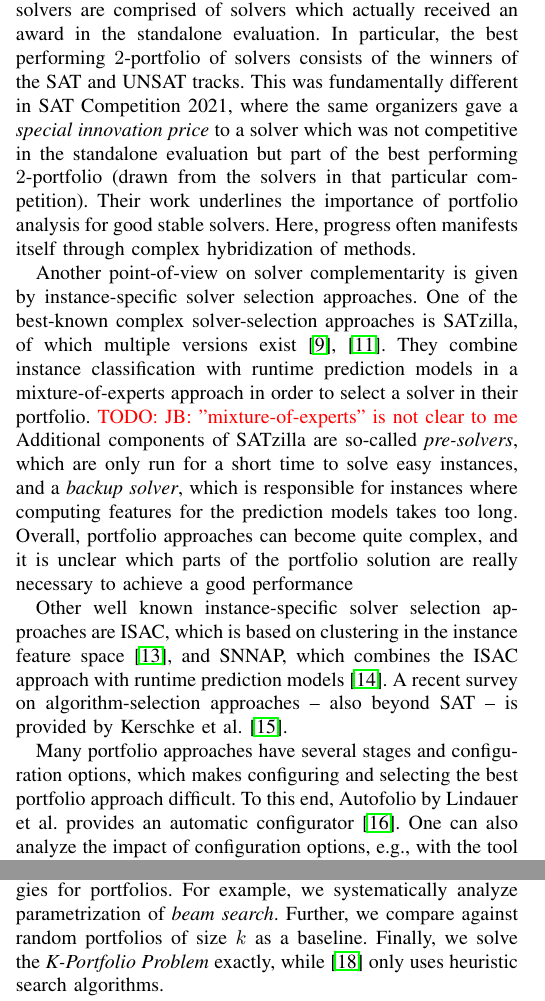
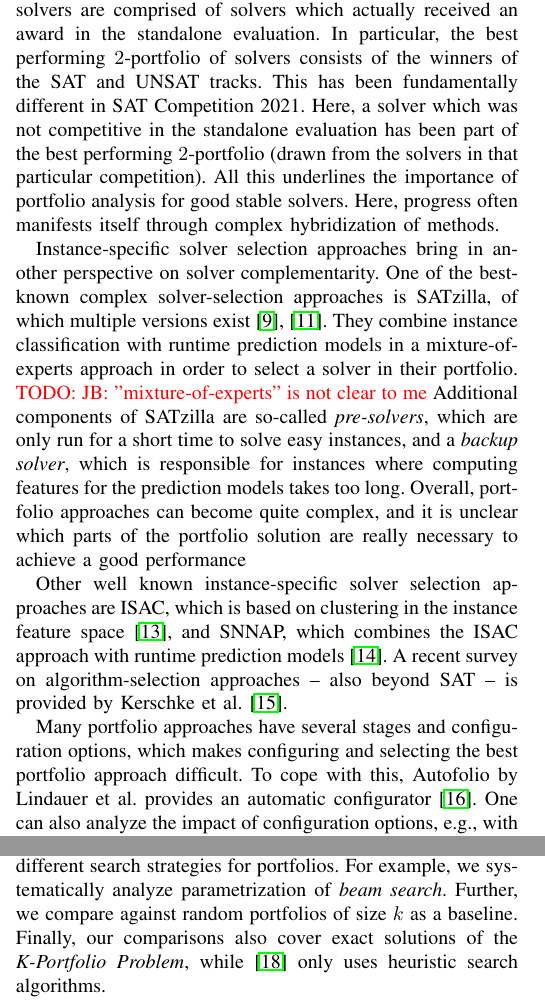
Before and after one commit to Jakob-Bach/Small-Portfolios, a LaTeX paper (text/small-portfolios.tex): two parts of the columns of page 2 of 9, joined at a grey line, cut so that both start at the same text. Compiled offline with pdfLaTeX; a missing font is replaced by an installed copy or a similar font; a LaTeX package or settings file that is missing is left out.

Commit message:
Update small-portfolios.tex

```diff
--- a/text/small-portfolios.tex
+++ b/text/small-portfolios.tex
@@ -142,34 +142,33 @@ They show that large contributions to the runtime of a portfolio often come from
 This however depends on the dataset under evaluation.
 In fact, the organizers of SAT~Competition~2020 showed in~\cite{SC2020:AIJ} that the best $k$-portfolios ($k \in [1,3]$) drawn from participating solvers are comprised of solvers which actually received an award in the standalone evaluation.
 In particular, the best performing $2$-portfolio of solvers consists of the winners of the SAT and UNSAT tracks.
-This was fundamentally different in SAT~Competition~2021, where the same organizers gave a \emph{special innovation price} to a solver which was not competitive in the standalone evaluation but part of the best performing $2$-portfolio (drawn from the solvers in that particular competition). %KB: Wieso ist das fundamentally differet. Sie hätten ja schon im Jahr davor erzwingen können, dass ein nicht competitive solver dabei sein muss?!?
-Their work underlines the importance of portfolio analysis for good stable solvers. Here, progress often manifests itself through complex hybridization of methods.
+This has been fundamentally different in SAT~Competition~2021. Here, a solver which was not competitive in the standalone evaluation has been part of the best performing $2$-portfolio (drawn from the solvers in that particular competition).
+All this underlines the importance of portfolio analysis for good stable solvers. Here, progress often manifests itself through complex hybridization of methods.
 
-Another point-of-view on solver complementarity is given by instance-specific solver selection approaches. %KB: Ich würde das aktiv formulieren. %KB: Es ist unklar, wie solver selection sonst funktioniert.
+Instance-specific solver selection approaches bring in another perspective on solver complementarity.
 One of the best-known complex solver-selection approaches is SATzilla, of which multiple versions exist~\cite{xu2008satzilla, xu2012satzilla2012}.
 They combine instance classification with runtime prediction models in a mixture-of-experts approach in order to select a solver in their portfolio.
 \todo{JB: "mixture-of-experts" is not clear to me} %KB: "in a so-called mixture-of-experts approach" würde hier schon reichen.
 Additional components of SATzilla are so-called \emph{pre-solvers}, which are only run for a short time to solve easy instances, and a \emph{backup solver}, which is responsible for instances where computing features for the prediction models takes too long.
-Overall, portfolio approaches can become quite complex, and it is unclear which parts of the portfolio solution are really necessary to achieve a good performance %KB: Was ist eine portfolio solution?
+Overall, portfolio approaches can become quite complex, and it is unclear which parts of the portfolio solution are really necessary to achieve a good performance %KB: "elements ofthe portfolio" anstelle von "parts of the portfolio solution"?
 
 Other well known instance-specific solver selection approaches are ISAC, which is based on clustering in the instance feature space~\cite{Kadioglu:2010:ISAC}, and SNNAP, which combines the ISAC approach with runtime prediction models~\cite{Collautti:2013:SNNAP}.
 %Besides complex portfolio approaches, there are also simple ones, e.g., selecting a solver nearest-neighbor-based, without training a prediction model~\cite{malitsky2011non, nikolic2013simple, samulowitz2013snappy}.%MI: what are they doing?
 A recent survey on algorithm-selection approaches -- also beyond SAT -- is provided by Kerschke et al.~\cite{kerschke2019automated}.
 
 Many portfolio approaches have several stages and configuration options, which makes configuring and selecting the best portfolio approach difficult.
-To this end, Autofolio by Lindauer et al.\ provides an automatic configurator~\cite{lindauer2015autofolio}.
+To cope with this, Autofolio by Lindauer et al.\ provides an automatic configurator~\cite{lindauer2015autofolio}.
 One can also analyze the impact of configuration options, e.g., with the tool CAVE~\cite{biedenkapp2018cave}.
 
 One systematic analysis of portfolios with varying size~$k$, which has some similarities to our study, is conducted by Amadini et al.~\cite{amadini2014empirical, amadini201 6extensive}.
 They evaluate $k$-portfolios of CSP solvers in terms of their average runtime and solved instances.
 They compare several classification methods within portfolios, besides adapting complex SAT portfolio approaches like SATzilla.
-
 Amadini et al. focus on different instances and solvers than this current study, though the evaluation procedure has some similarities.
 %Our evaluation is less broad in terms of classification models, but instead we analyze feature importances to find out what drives the models' predictions.MI: really?
-Our study also evaluates different search strategies for portfolios.
-For example, we systematically analyze parametrization of \emph{beam search}. %KB: Sollte in der Einleitung auch gesagt werden, denke ich.
+Our study features a comparison of different search strategies for portfolios. %KB: Die folgenden Sätze würde ich persönlich etwas kürzen.
+For example, we systematically analyze parametrization of \emph{beam search}.
 Further, we compare against random portfolios of size $k$ as a baseline.
-Finally, we solve the \emph{K-Portfolio Problem} exactly, %KB: Weiter vorn hieß es, auch der Fokus dieses Artikels sei auf approximate solutions?!?
+Finally, our comparisons also cover exact solutions of the \emph{K-Portfolio Problem},
 while \cite{amadini2014empirical} only uses heuristic search algorithms.
 
 Nof and Strichman formalize the \emph{K-Portfolio Problem} in the form of two maximization problems with different objective functions, and prove their submodularity and NP-completeness~\cite{nof2020real}.
```
Also changed, not shown: text/small-portfolios.tex (14 more changed lines).
